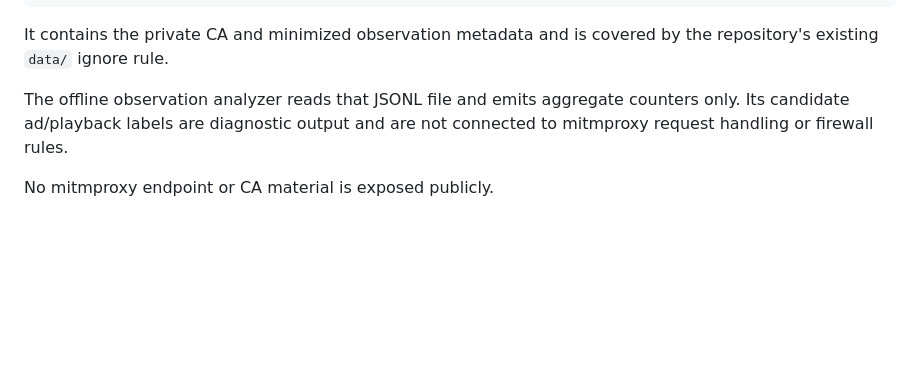
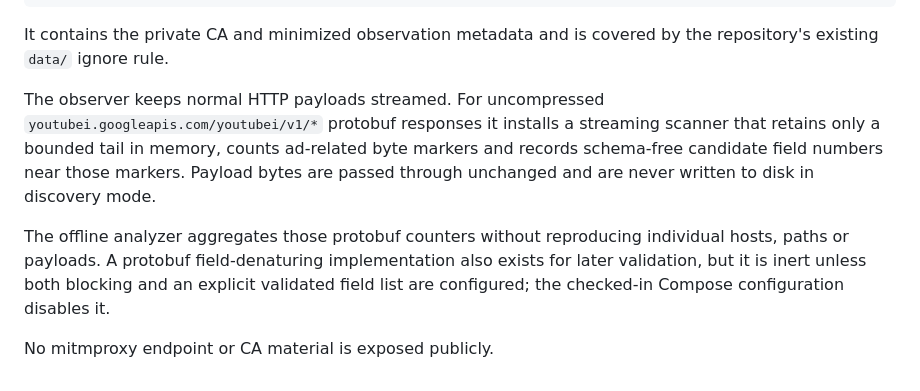
Before and after one commit to Matt3010/tunnelblock, a Markdown page: docs/ARCHITECTURE.md, the part around the change. Drawn GitHub-style; blank space fills up the shorter version.

Commit message:
docs: describe streaming protobuf discovery

```diff
--- a/docs/ARCHITECTURE.md
+++ b/docs/ARCHITECTURE.md
@@ -126,6 +126,8 @@ data/mitmproxy/
 
 It contains the private CA and minimized observation metadata and is covered by the repository's existing `data/` ignore rule.
 
-The offline observation analyzer reads that JSONL file and emits aggregate counters only. Its candidate ad/playback labels are diagnostic output and are not connected to mitmproxy request handling or firewall rules.
+The observer keeps normal HTTP payloads streamed. For uncompressed `youtubei.googleapis.com/youtubei/v1/*` protobuf responses it installs a streaming scanner that retains only a bounded tail in memory, counts ad-related byte markers and records schema-free candidate field numbers near those markers. Payload bytes are passed through unchanged and are never written to disk in discovery mode.
+
+The offline analyzer aggregates those protobuf counters without reproducing individual hosts, paths or payloads. A protobuf field-denaturing implementation also exists for later validation, but it is inert unless both blocking and an explicit validated field list are configured; the checked-in Compose configuration disables it.
 
 No mitmproxy endpoint or CA material is exposed publicly.
```
